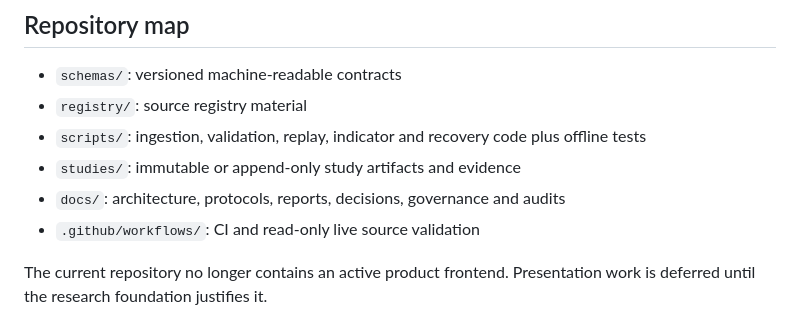
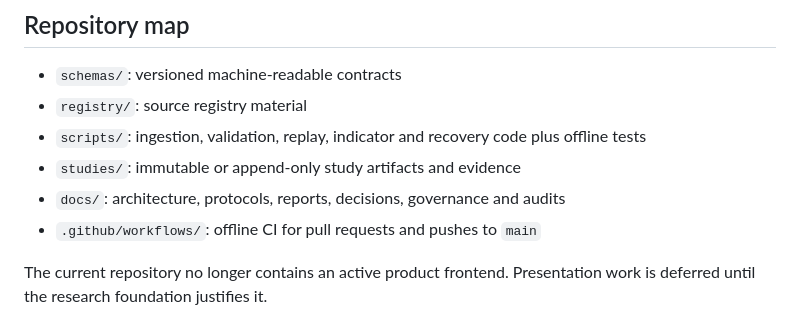
Before and after one commit to edwardsage419/Psychohistory, a Markdown page: README.md, the part around the change. Rendered like a GitHub page.

Commit message:
docs: align README with final Actions posture
Update the repository map so `.github/workflows/` reflects the final offline-CI-only automation posture.

```diff
--- a/README.md
+++ b/README.md
@@ -86,7 +86,7 @@ The full invariant set is in `SCIENTIFIC_INVARIANTS.md`.
 * `scripts/`: ingestion, validation, replay, indicator and recovery code plus offline tests
 * `studies/`: immutable or append-only study artifacts and evidence
 * `docs/`: architecture, protocols, reports, decisions, governance and audits
-* `.github/workflows/`: CI and read-only live source validation
+* `.github/workflows/`: offline CI for pull requests and pushes to `main`
 
 The current repository no longer contains an active product frontend. Presentation work is deferred until the research foundation justifies it.
 
```
